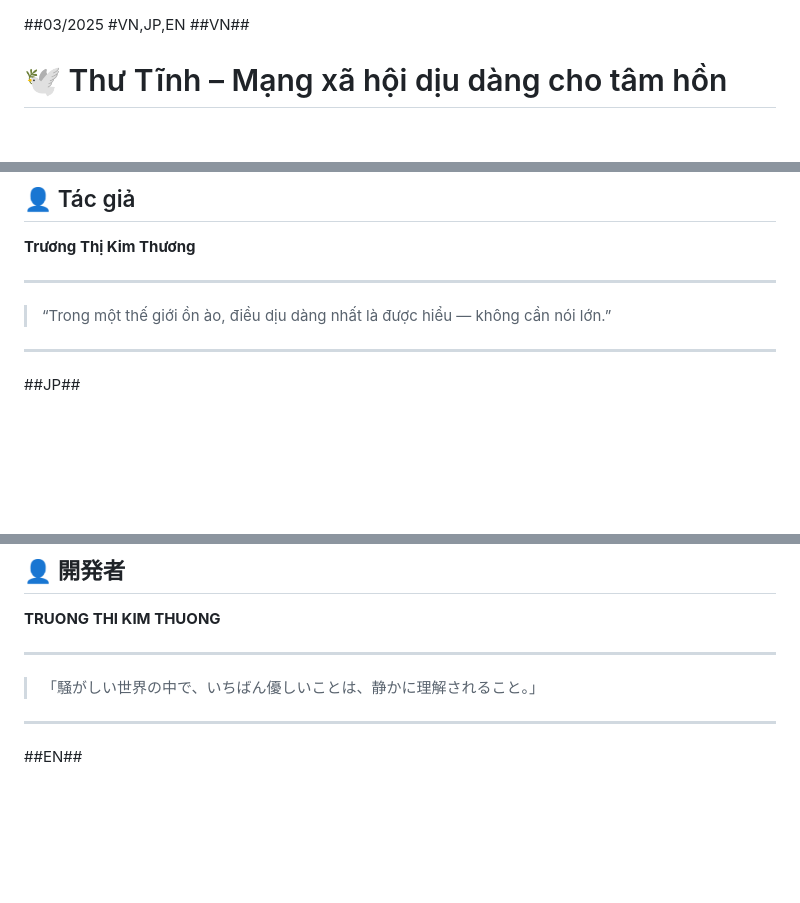
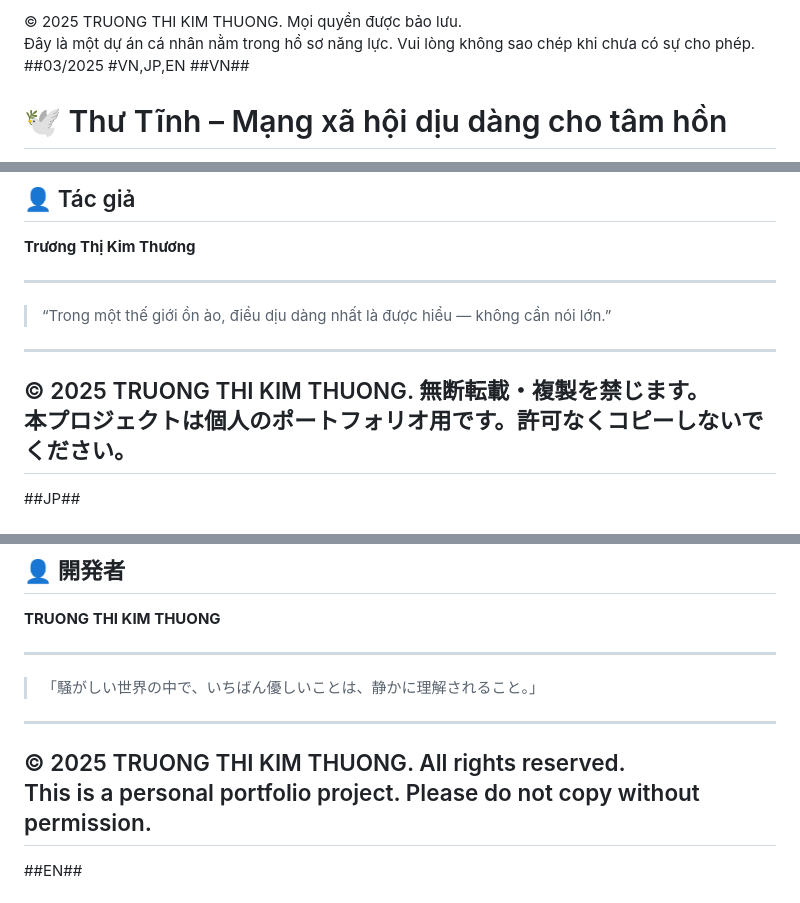
Before and after one commit to KitTen224/ThuTinh, a Markdown page: README.md, 3 parts joined by grey strips. Rendered like a GitHub page; blank space fills up the shorter version.

```diff
--- a/README.md
+++ b/README.md
@@ -1,3 +1,5 @@
+© 2025 TRUONG THI KIM THUONG. Mọi quyền được bảo lưu.
+Đây là một dự án cá nhân nằm trong hồ sơ năng lực. Vui lòng không sao chép khi chưa có sự cho phép.
 ##03/2025
 #VN,JP,EN
 ##VN##
@@ -60,6 +62,9 @@
 
 > “Trong một thế giới ồn ào, điều dịu dàng nhất là được hiểu — không cần nói lớn.”
 --------------------
+© 2025 TRUONG THI KIM THUONG. 無断転載・複製を禁じます。
+本プロジェクトは個人のポートフォリオ用です。許可なくコピーしないでください。
+-------------------------
 ##JP##
 # 🕊️ 『Thư Tĩnh（静けさの手紙）』– 心に優しいSNS
 
@@ -121,6 +126,9 @@
 
 > 「騒がしい世界の中で、いちばん優しいことは、静かに理解されること。」
 ----------------
+© 2025 TRUONG THI KIM THUONG. All rights reserved.
+This is a personal portfolio project. Please do not copy without permission.
+-------------------------------------
 ##EN##
 # 🕊️ Thư Tĩnh – A Gentle Social Space for the Soul
 
```
